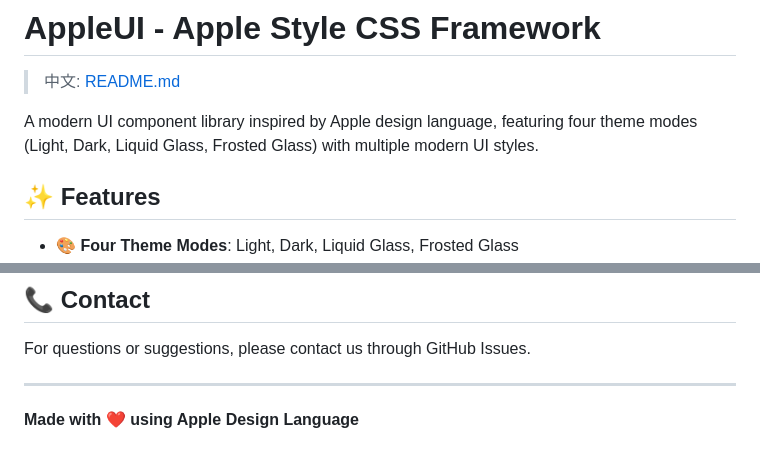
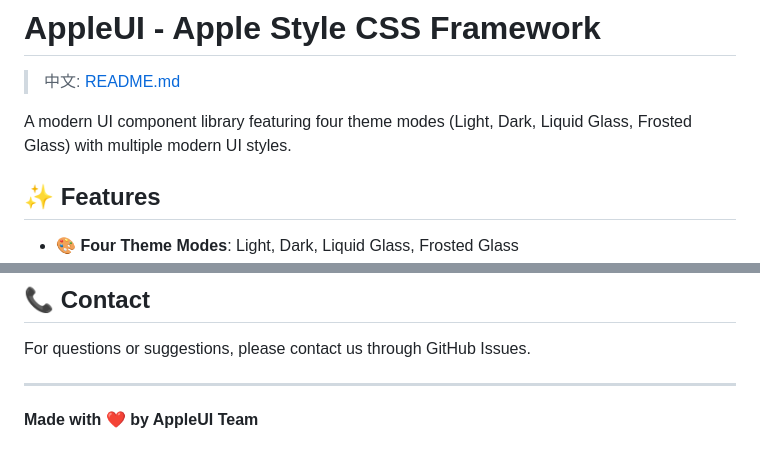
Before and after one commit to wuuuuuqn/Apple-style-CSS, a Markdown page: README.en.md, 2 parts joined by grey strips. Drawn GitHub-style.

```diff
--- a/README.en.md
+++ b/README.en.md
@@ -2,7 +2,7 @@
 
 > 中文: [README.md](README.md)
 
-A modern UI component library inspired by Apple design language, featuring four theme modes (Light, Dark, Liquid Glass, Frosted Glass) with multiple modern UI styles.
+A modern UI component library featuring four theme modes (Light, Dark, Liquid Glass, Frosted Glass) with multiple modern UI styles.
 
 ## ✨ Features
 
@@ -636,4 +636,4 @@ For questions or suggestions, please contact us through GitHub Issues.
 
 ---
 
-**Made with ❤️ using Apple Design Language**
+**Made with ❤️ by AppleUI Team**
```
Also changed, not shown: README.md (+1 -1 lines).
